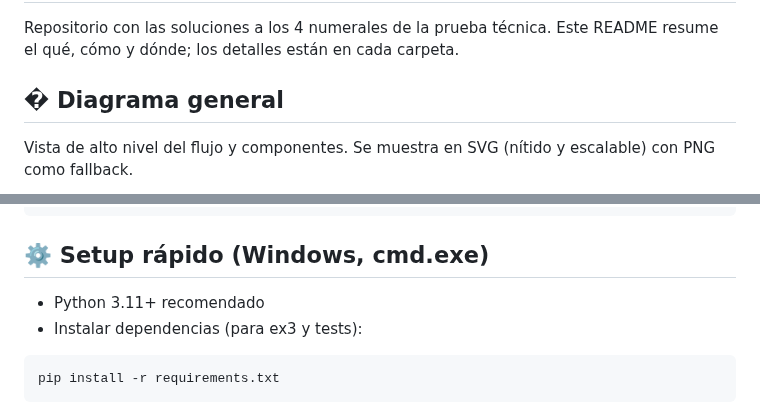
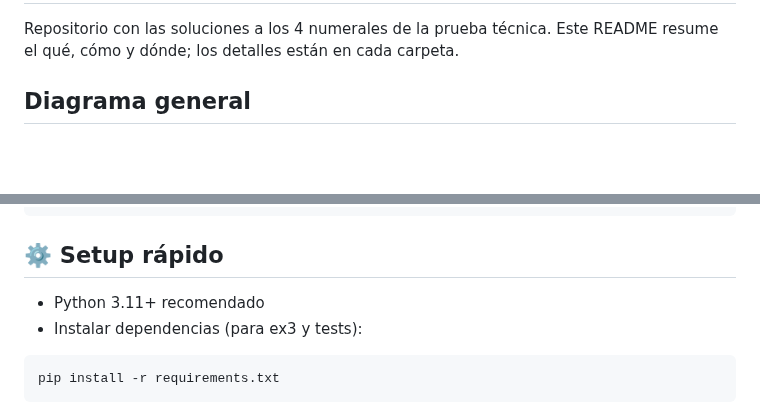
Before and after one commit to piandas/tuya-data, a Markdown page: README.md, 2 parts joined by grey strips. Rendered like a GitHub page; blank space fills up the shorter version.

Commit message:
Corregir fondo diagrama

````diff
--- a/README.md
+++ b/README.md
@@ -2,7 +2,6 @@
 
 Repositorio con las soluciones a los 4 numerales de la prueba técnica. Este README resume el qué, cómo y dónde; los detalles están en cada carpeta.
 
-## � Diagrama general
-Vista de alto nivel del flujo y componentes. Se muestra en SVG (nítido y escalable) con PNG como fallback.
+## Diagrama general
 
 <picture>
@@ -27,7 +26,7 @@ Vista de alto nivel del flujo y componentes. Se muestra en SVG (nítido y escala
 └─ README.md                   # Este documento
 ```
 
-## ⚙️ Setup rápido (Windows, cmd.exe)
+## ⚙️ Setup rápido
 - Python 3.11+ recomendado
 - Instalar dependencias (para ex3 y tests):
 ```
````
Also changed, not shown: other parts of README.md (+4 -4 lines).
